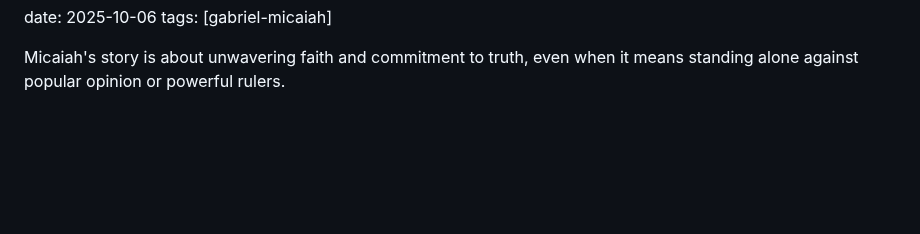
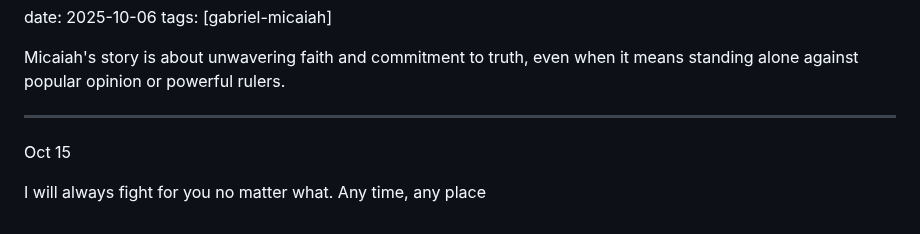
Before and after one commit to Caia-Tech/the-burden, a Markdown page: letters.md, the part around the change. Drawn GitHub-style; blank space fills up the shorter version.

```diff
--- a/letters.md
+++ b/letters.md
@@ -39,3 +39,10 @@ date: 2025-10-06
 tags: [gabriel-micaiah]
 
 Micaiah's story is about unwavering faith and commitment to truth, even when it means standing alone against popular opinion or powerful rulers.
+
+
+
+-------------------------
+Oct 15
+
+I will always fight for you no matter what. Any time, any place
```
